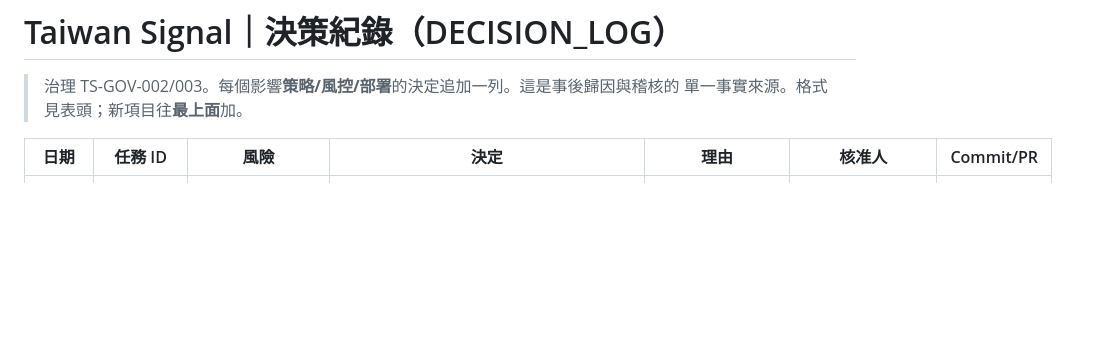
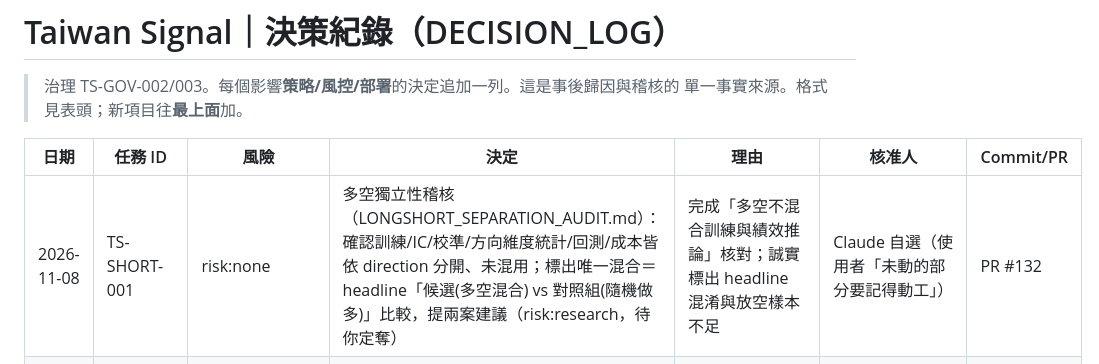
Before and after one commit to q80854-dot/taiwan-signal, a Markdown page: docs/ai-governance/DECISION_LOG.md, the part around the change. Rendered like a GitHub page; blank space fills up the shorter version.

```diff
--- a/docs/ai-governance/DECISION_LOG.md
+++ b/docs/ai-governance/DECISION_LOG.md
@@ -5,6 +5,7 @@
 
 | 日期 | 任務 ID | 風險 | 決定 | 理由 | 核准人 | Commit/PR |
 |---|---|---|---|---|---|---|
+| 2026-11-08 | TS-SHORT-001 | risk:none | 多空獨立性稽核（LONGSHORT_SEPARATION_AUDIT.md）：確認訓練/IC/校準/方向維度統計/回測/成本皆依 direction 分開、未混用；標出唯一混合＝headline「候選(多空混合) vs 對照組(隨機做多)」比較，提兩案建議（risk:research，待你定奪） | 完成「多空不混合訓練與績效推論」核對；誠實標出 headline 混淆與放空樣本不足 | Claude 自選（使用者「未動的部分要記得動工」） | PR #132 |
 | 2026-11-08 | TS-FACTOR-001 | risk:none | 新增 FACTOR_REGISTRY.md：把 shadow.snapshot() 記錄的 ~50 個因子分 7 類逐一登錄（定義/類別/做多方向假設/來源），載明 factor_ic_report 的 IC/分位數/單調性/BH-FDR 驗證機制與樣本門檻 | Phase 3 因子研究標準化起步；誠實標註全 shadow-only、樣本累積中、未進正式權重 | Claude 自選（使用者「未動的部分要記得動工」） | PR #131 |
 | 2026-11-08 | TS-DATA-PIT-audit | risk:none | Look-ahead 稽核（程式碼追蹤，因沙箱無法連 yfinance 跑回測）：live（盤後產訊號、T+1 進場、用已公告法人資料）無 look-ahead；backtest 已具 PIT 紀律（價格截斷/週線 as-of/TWII regime 歷史重建/總經 point-in-time）。結論：無實質 look-ahead，**PIT B/C 不具充分投資理由**，維持 A | 用證據決定不投入大工程，資源轉因子/多空研究 | Claude 自選（使用者「自己安排進度」） | PR #130 |
 | 2026-11-08 | TS-DATA-PIT-A | risk:none | PIT 起步 A：新增 data_quality.py（品質狀態列舉＋worst/is_tradeable/classify_freshness 純函式），把 get_system_status 的資料可用性布林升級為標準化品質狀態（純顯示、can_trade 行為不變）；並產出 PIT_FEASIBILITY.md（B/C 可行性＋A/B 量化測試設計） | 標準化 fail-closed 語意、為 PIT 鋪路；誠實評估 C 受限於無歷史快照 | 使用者「選A」＋要求評估 PIT 可行性與實測差異 | PR #129 |
```
Also changed, not shown: docs/ai-governance/LONGSHORT_SEPARATION_AUDIT.md (added, +48 -0 lines).
